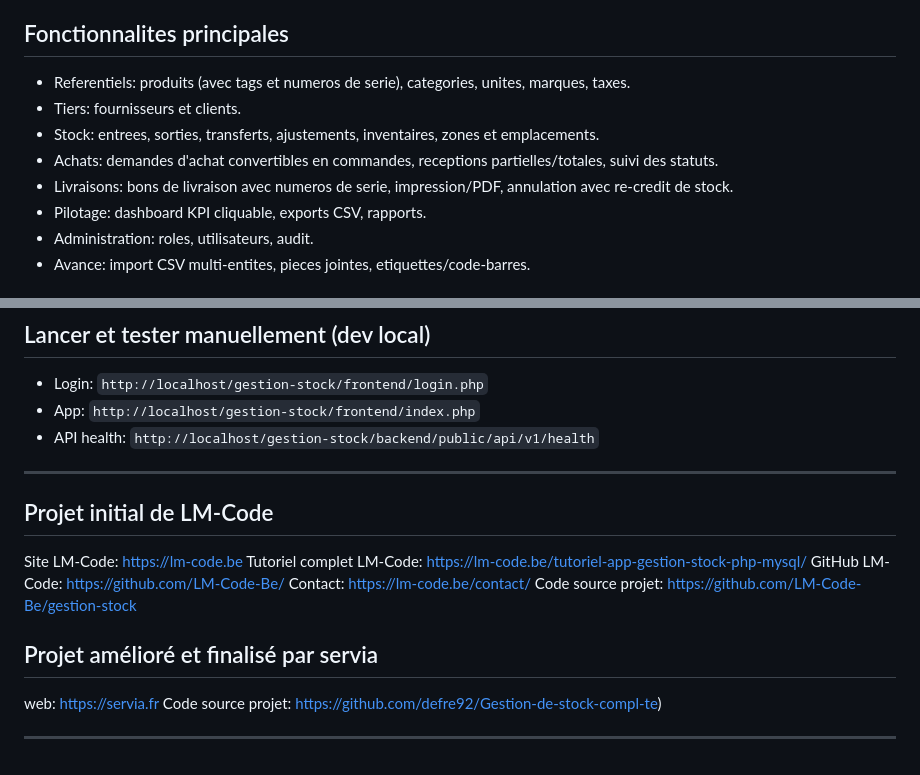
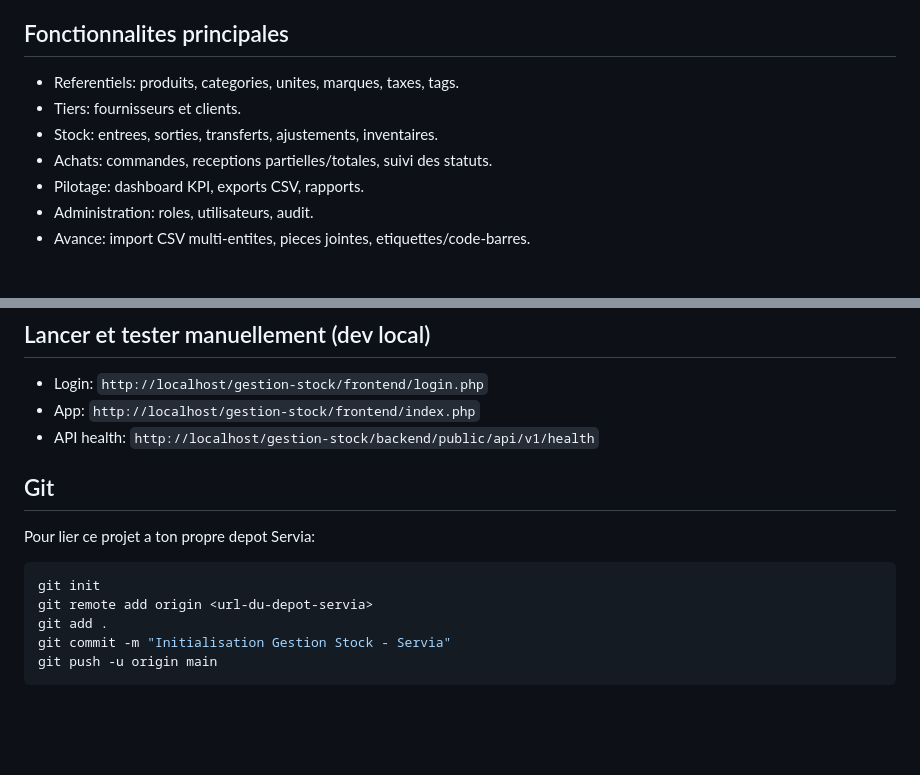
Before and after one commit to defre92/Gestion-de-stock-compl-te, a Markdown page: README.md, 2 parts joined by grey strips. GitHub-like rendering; blank space fills up the shorter version.

````diff
--- a/README.md
+++ b/README.md
@@ -82,12 +19,11 @@ fournisseurs et leurs mouvements de stock sans usine à gaz.
 
 ## Fonctionnalites principales
 
-- Referentiels: produits (avec tags et numeros de serie), categories, unites, marques, taxes.
+- Referentiels: produits, categories, unites, marques, taxes, tags.
 - Tiers: fournisseurs et clients.
-- Stock: entrees, sorties, transferts, ajustements, inventaires, zones et emplacements.
-- Achats: demandes d'achat convertibles en commandes, receptions partielles/totales, suivi des statuts.
-- Livraisons: bons de livraison avec numeros de serie, impression/PDF, annulation avec re-credit de stock.
-- Pilotage: dashboard KPI cliquable, exports CSV, rapports.
+- Stock: entrees, sorties, transferts, ajustements, inventaires.
+- Achats: commandes, receptions partielles/totales, suivi des statuts.
+- Pilotage: dashboard KPI, exports CSV, rapports.
 - Administration: roles, utilisateurs, audit.
 - Avance: import CSV multi-entites, pieces jointes, etiquettes/code-barres.
 
@@ -359,18 +295,13 @@ generation/hachage des jetons de session, controle d'acces par role
 - App: `http://localhost/gestion-stock/frontend/index.php`
 - API health: `http://localhost/gestion-stock/backend/public/api/v1/health`
 
----
+## Git
+Pour lier ce projet a ton propre depot Servia:
 
-## Projet initial de LM-Code
-Site LM-Code: https://lm-code.be
-Tutoriel complet LM-Code: https://lm-code.be/tutoriel-app-gestion-stock-php-mysql/
-GitHub LM-Code: https://github.com/LM-Code-Be/
-Contact: https://lm-code.be/contact/
-Code source projet: https://github.com/LM-Code-Be/gestion-stock
-
-## Projet amélioré et finalisé par servia
-web: https://servia.fr
-Code source projet: https://github.com/defre92/Gestion-de-stock-compl-te)
-
-
----
+```bash
+git init
+git remote add origin <url-du-depot-servia>
+git add .
+git commit -m "Initialisation Gestion Stock - Servia"
+git push -u origin main
+```
````
Also changed, not shown: other parts of README.md (+5 -68 lines).
